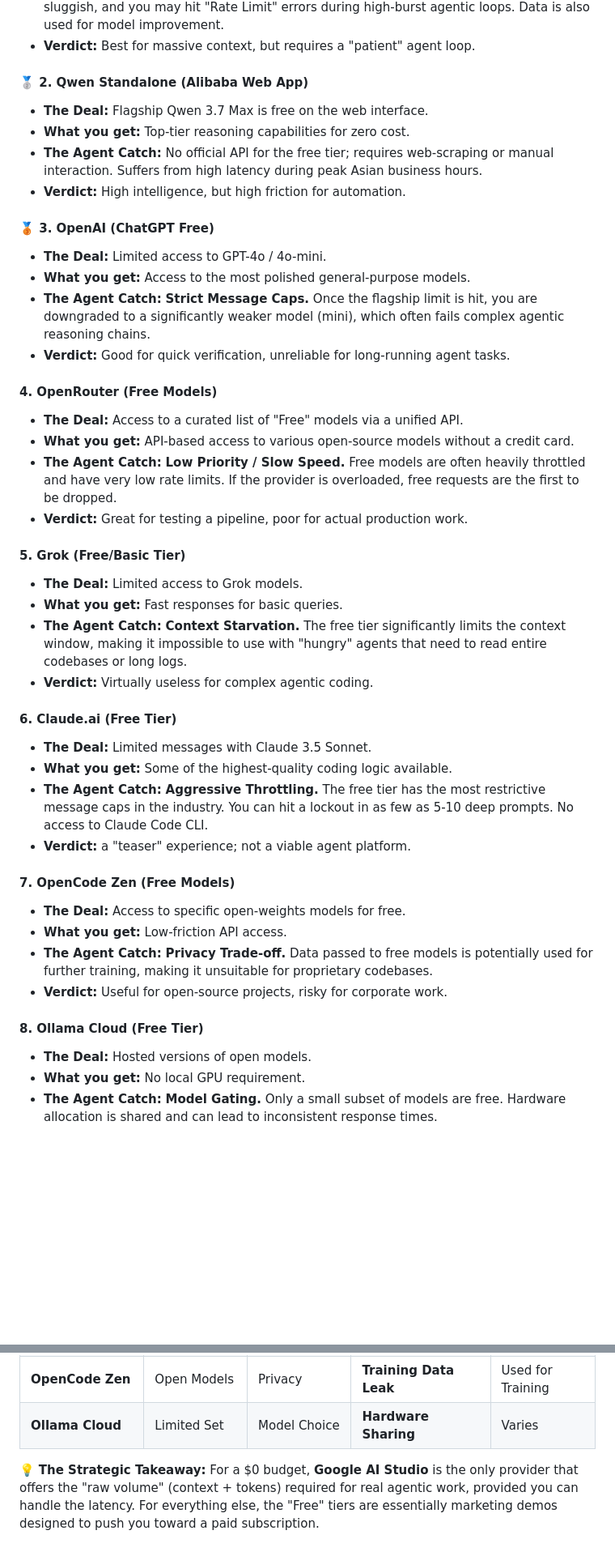
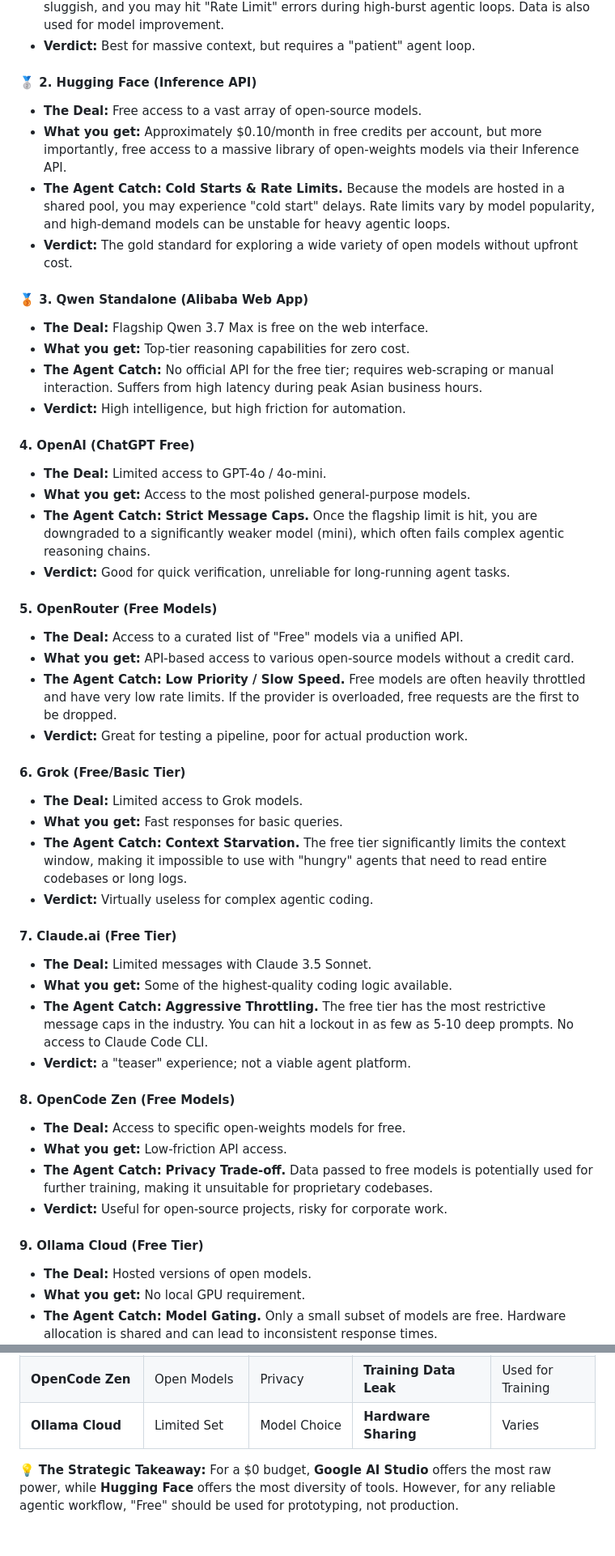
Before and after one commit to paulodiovani/ai-model-access-analysis, a Markdown page: docs/content/free-rankings.md, 2 parts joined by grey strips. Shown at 81% size. Rendered like a GitHub page; blank space fills up the shorter version.

Commit message:
Add Hugging Face to free tier analysis

```diff
--- a/docs/content/free-rankings.md
+++ b/docs/content/free-rankings.md
@@ -10,43 +10,49 @@ This analysis evaluates the viability of "Free Tiers" from major AI access provi
 *   **The Agent Catch:** **Severe Latency.** On the free tier, request processing can be sluggish, and you may hit "Rate Limit" errors during high-burst agentic loops. Data is also used for model improvement.
 *   **Verdict:** Best for massive context, but requires a "patient" agent loop.
 
-#### **🥈 2. Qwen Standalone (Alibaba Web App)**
+#### **🥈 2. Hugging Face (Inference API)**
+*   **The Deal:** Free access to a vast array of open-source models.
+*   **What you get:** Approximately $0.10/month in free credits per account, but more importantly, free access to a massive library of open-weights models via their Inference API.
+*   **The Agent Catch:** **Cold Starts & Rate Limits.** Because the models are hosted in a shared pool, you may experience "cold start" delays. Rate limits vary by model popularity, and high-demand models can be unstable for heavy agentic loops.
+*   **Verdict:** The gold standard for exploring a wide variety of open models without upfront cost.
+
+#### **🥉 3. Qwen Standalone (Alibaba Web App)**
 *   **The Deal:** Flagship Qwen 3.7 Max is free on the web interface.
 *   **What you get:** Top-tier reasoning capabilities for zero cost.
 *   **The Agent Catch:** No official API for the free tier; requires web-scraping or manual interaction. Suffers from high latency during peak Asian business hours.
 *   **Verdict:** High intelligence, but high friction for automation.
 
-#### **🥉 3. OpenAI (ChatGPT Free)**
+#### **4. OpenAI (ChatGPT Free)**
 *   **The Deal:** Limited access to GPT-4o / 4o-mini.
 *   **What you get:** Access to the most polished general-purpose models.
 *   **The Agent Catch:** **Strict Message Caps.** Once the flagship limit is hit, you are downgraded to a significantly weaker model (mini), which often fails complex agentic reasoning chains.
 *   **Verdict:** Good for quick verification, unreliable for long-running agent tasks.
 
-#### **4. OpenRouter (Free Models)**
+#### **5. OpenRouter (Free Models)**
 *   **The Deal:** Access to a curated list of "Free" models via a unified API.
 *   **What you get:** API-based access to various open-source models without a credit card.
 *   **The Agent Catch:** **Low Priority / Slow Speed.** Free models are often heavily throttled and have very low rate limits. If the provider is overloaded, free requests are the first to be dropped.
 *   **Verdict:** Great for testing a pipeline, poor for actual production work.
 
-#### **5. Grok (Free/Basic Tier)**
+#### **6. Grok (Free/Basic Tier)**
 *   **The Deal:** Limited access to Grok models.
 *   **What you get:** Fast responses for basic queries.
 *   **The Agent Catch:** **Context Starvation.** The free tier significantly limits the context window, making it impossible to use with "hungry" agents that need to read entire codebases or long logs.
 *   **Verdict:** Virtually useless for complex agentic coding.
 
-#### **6. Claude.ai (Free Tier)**
+#### **7. Claude.ai (Free Tier)**
 *   **The Deal:** Limited messages with Claude 3.5 Sonnet.
 *   **What you get:** Some of the highest-quality coding logic available.
 *   **The Agent Catch:** **Aggressive Throttling.** The free tier has the most restrictive message caps in the industry. You can hit a lockout in as few as 5-10 deep prompts. No access to Claude Code CLI.
 *   **Verdict:** a "teaser" experience; not a viable agent platform.
 
-#### **7. OpenCode Zen (Free Models)**
+#### **8. OpenCode Zen (Free Models)**
 *   **The Deal:** Access to specific open-weights models for free.
 *   **What you get:** Low-friction API access.
 *   **The Agent Catch:** **Privacy Trade-off.** Data passed to free models is potentially used for further training, making it unsuitable for proprietary codebases.
 *   **Verdict:** Useful for open-source projects, risky for corporate work.
 
-#### **8. Ollama Cloud (Free Tier)**
+#### **9. Ollama Cloud (Free Tier)**
 *   **The Deal:** Hosted versions of open models.
 *   **What you get:** No local GPU requirement.
 *   **The Agent Catch:** **Model Gating.** Only a small subset of models are free. Hardware allocation is shared and can lead to inconsistent response times.
@@ -67,4 +74,4 @@ This analysis evaluates the viability of "Free Tiers" from major AI access provi
 | **OpenCode Zen** | Open Models | Privacy | **Training Data Leak** | Used for Training |
 | **Ollama Cloud** | Limited Set | Model Choice | **Hardware Sharing** | Varies |
 
-💡 **The Strategic Takeaway:** For a $0 budget, **Google AI Studio** is the only provider that offers the "raw volume" (context + tokens) required for real agentic work, provided you can handle the latency. For everything else, the "Free" tiers are essentially marketing demos designed to push you toward a paid subscription.
+💡 **The Strategic Takeaway:** For a $0 budget, **Google AI Studio** offers the most raw power, while **Hugging Face** offers the most diversity of tools. However, for any reliable agentic workflow, "Free" should be used for prototyping, not production.
```
Also changed, not shown: other parts of docs/content/free-rankings.md (+1 -0 lines).
